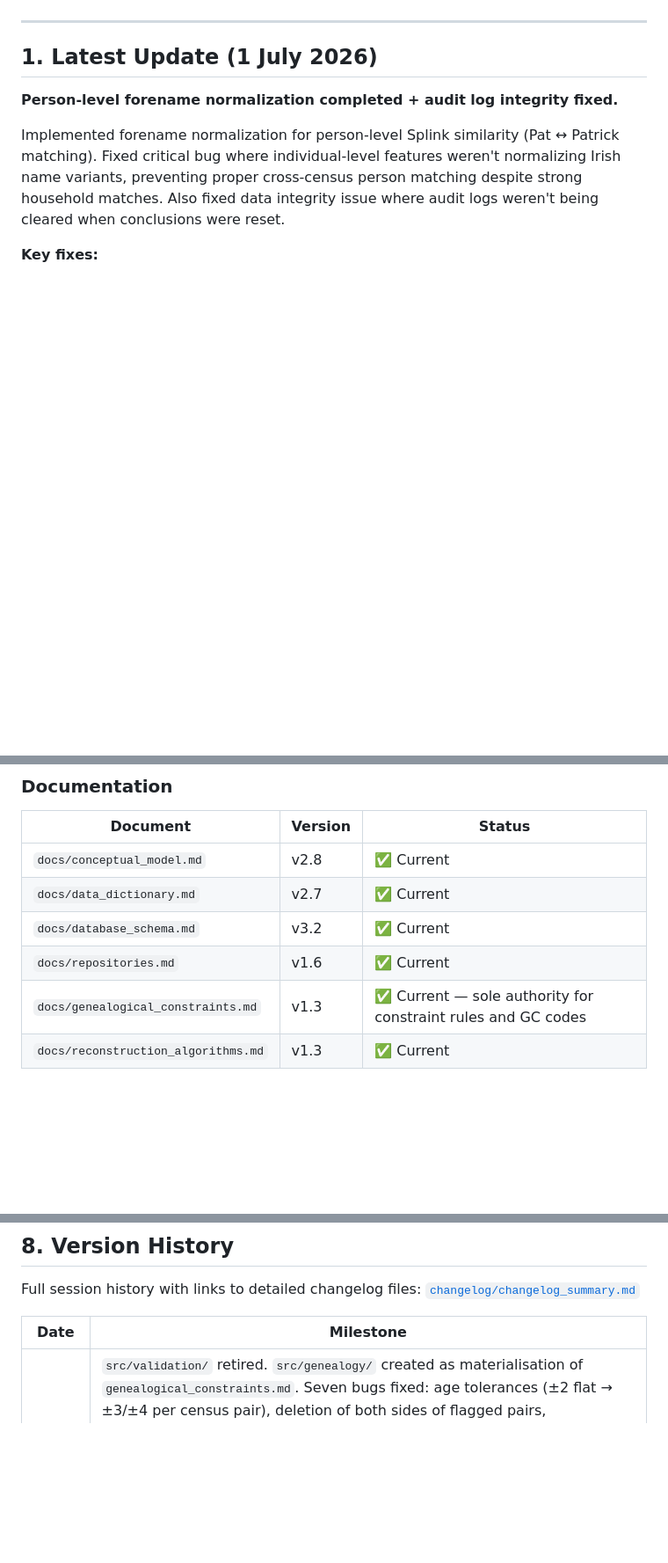
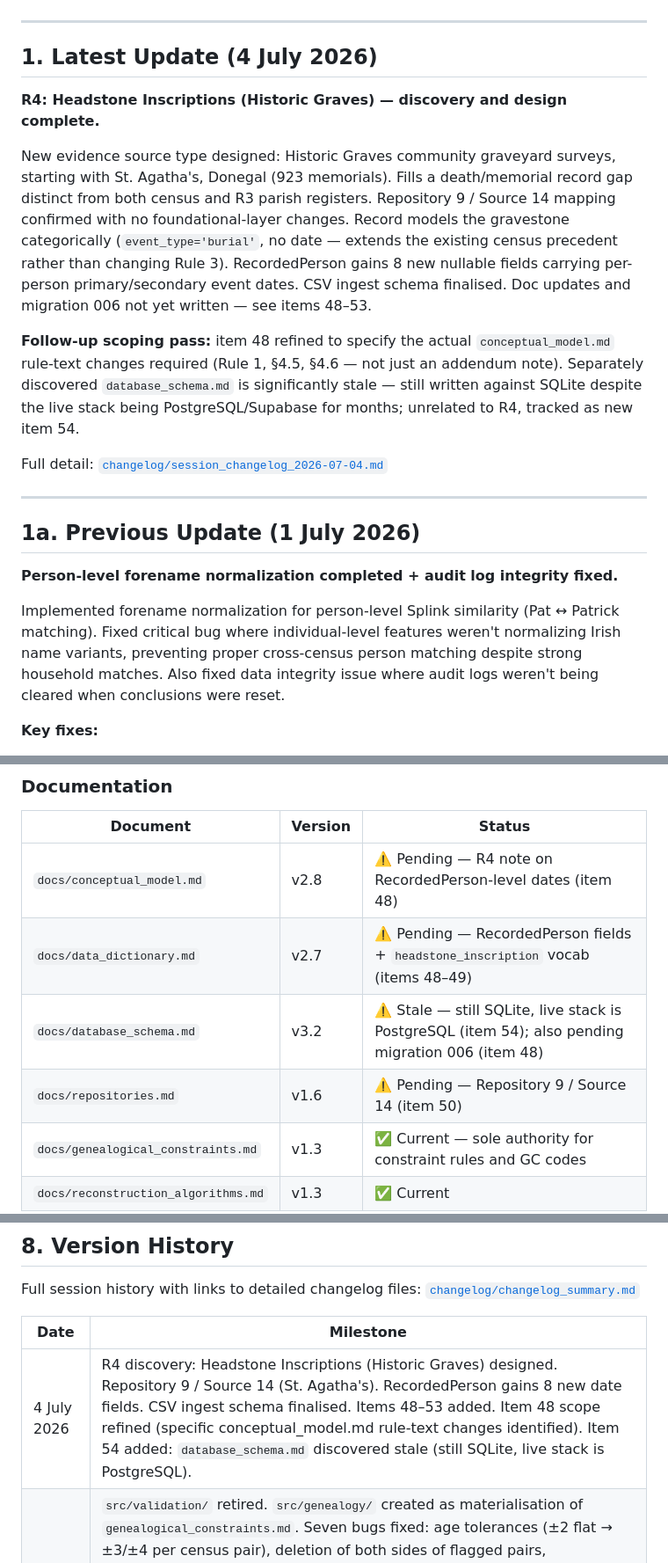
Before and after one commit to mjsmulligan/irish-genealogy-research, a Markdown page: ROADMAP.md, 3 parts joined by grey strips. Shown at 88% size. GitHub-like rendering; blank space fills up the shorter version.

```diff
--- a/ROADMAP.md
+++ b/ROADMAP.md
@@ -4,7 +4,19 @@
 
 ---
 
-## 1. Latest Update (1 July 2026)
+## 1. Latest Update (4 July 2026)
+
+**R4: Headstone Inscriptions (Historic Graves) — discovery and design complete.**
+
+New evidence source type designed: Historic Graves community graveyard surveys, starting with St. Agatha's, Donegal (923 memorials). Fills a death/memorial record gap distinct from both census and R3 parish registers. Repository 9 / Source 14 mapping confirmed with no foundational-layer changes. Record models the gravestone categorically (`event_type='burial'`, no date — extends the existing census precedent rather than changing Rule 3). RecordedPerson gains 8 new nullable fields carrying per-person primary/secondary event dates. CSV ingest schema finalised. Doc updates and migration 006 not yet written — see items 48–53.
+
+**Follow-up scoping pass:** item 48 refined to specify the actual `conceptual_model.md` rule-text changes required (Rule 1, §4.5, §4.6 — not just an addendum note). Separately discovered `database_schema.md` is significantly stale — still written against SQLite despite the live stack being PostgreSQL/Supabase for months; unrelated to R4, tracked as new item 54.
+
+Full detail: [`changelog/session_changelog_2026-07-04.md`](changelog/session_changelog_2026-07-04.md)
+
+---
+
+## 1a. Previous Update (1 July 2026)
 
 **Person-level forename normalization completed + audit log integrity fixed.**
 
@@ -44,10 +56,10 @@ Full detail: [`changelog/changelog_summary.md`](changelog/changelog_summary.md)
 
 | Document | Version | Status |
 |---|---|---|
-| `docs/conceptual_model.md` | v2.8 | ✅ Current |
-| `docs/data_dictionary.md` | v2.7 | ✅ Current |
-| `docs/database_schema.md` | v3.2 | ✅ Current |
-| `docs/repositories.md` | v1.6 | ✅ Current |
+| `docs/conceptual_model.md` | v2.8 | ⚠️ Pending — R4 note on RecordedPerson-level dates (item 48) |
+| `docs/data_dictionary.md` | v2.7 | ⚠️ Pending — RecordedPerson fields + `headstone_inscription` vocab (items 48–49) |
+| `docs/database_schema.md` | v3.2 | ⚠️ Stale — still SQLite, live stack is PostgreSQL (item 54); also pending migration 006 (item 48) |
+| `docs/repositories.md` | v1.6 | ⚠️ Pending — Repository 9 / Source 14 (item 50) |
 | `docs/genealogical_constraints.md` | v1.3 | ✅ Current — sole authority for constraint rules and GC codes |
 | `docs/reconstruction_algorithms.md` | v1.3 | ✅ Current |
 | `docs/review_layer.md` | v1.0 | ✅ Current |
@@ -199,6 +218,7 @@ Full session history with links to detailed changelog files: [`changelog/changel
 
 | Date | Milestone |
 |---|---|
+| 4 July 2026 | R4 discovery: Headstone Inscriptions (Historic Graves) designed. Repository 9 / Source 14 (St. Agatha's). RecordedPerson gains 8 new date fields. CSV ingest schema finalised. Items 48–53 added. Item 48 scope refined (specific conceptual_model.md rule-text changes identified). Item 54 added: `database_schema.md` discovered stale (still SQLite, live stack is PostgreSQL). |
 | 28 June 2026 | `src/validation/` retired. `src/genealogy/` created as materialisation of `genealogical_constraints.md`. Seven bugs fixed: age tolerances (±2 flat → ±3/±4 per census pair), deletion of both sides of flagged pairs, `classify_forename()` `'exact'` return, `household_same_census_errors` always zero, five duplicate inline source-year dicts, deferred import in `relationship_resolution.py`, duplicate dict key in `APPROVED_NAME_VARIANTS`. Six callers updated. `genealogical_constraints.md` v1.4: `[→ Validation rule candidate]` pattern retired; §10 implementation table rewritten against actual code. |
 | 28 June 2026 | Household resolution new conclusion step [3/5]. Anchor-extension for unlinked household members via RecordedRelationship paths. `household_utils.py` extracted. Conclusion pipeline 3-step → 5-step. |
 | 26 June 2026 | R3 transcription pipeline discovery. Spawned as independent repo. Hybrid HTR pipeline designed. Bounding box fields added to CSV schemas. Vocabulary file contract drafted. |
```
Also changed, not shown: other parts of ROADMAP.md (+8 -1 lines).
